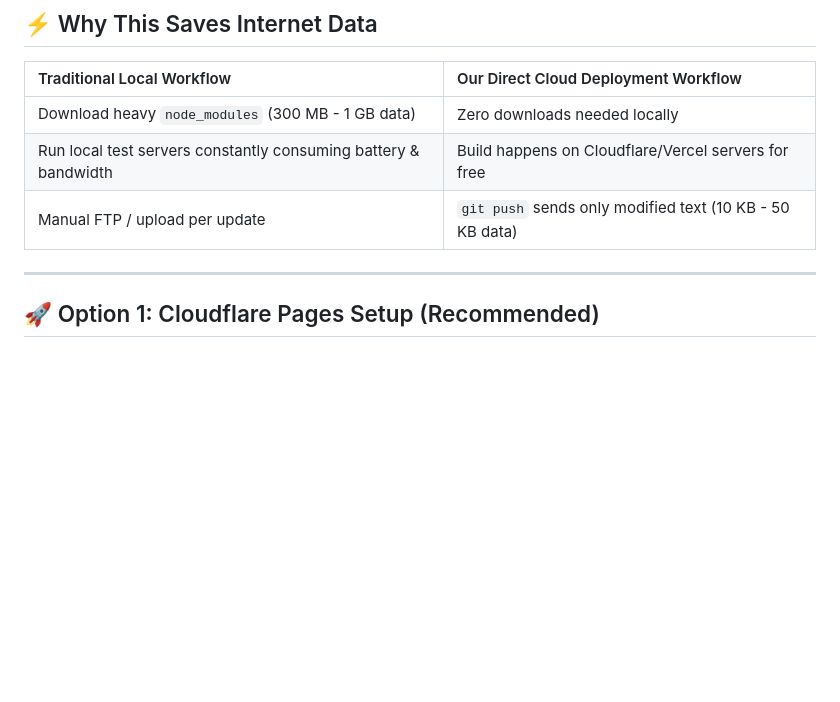
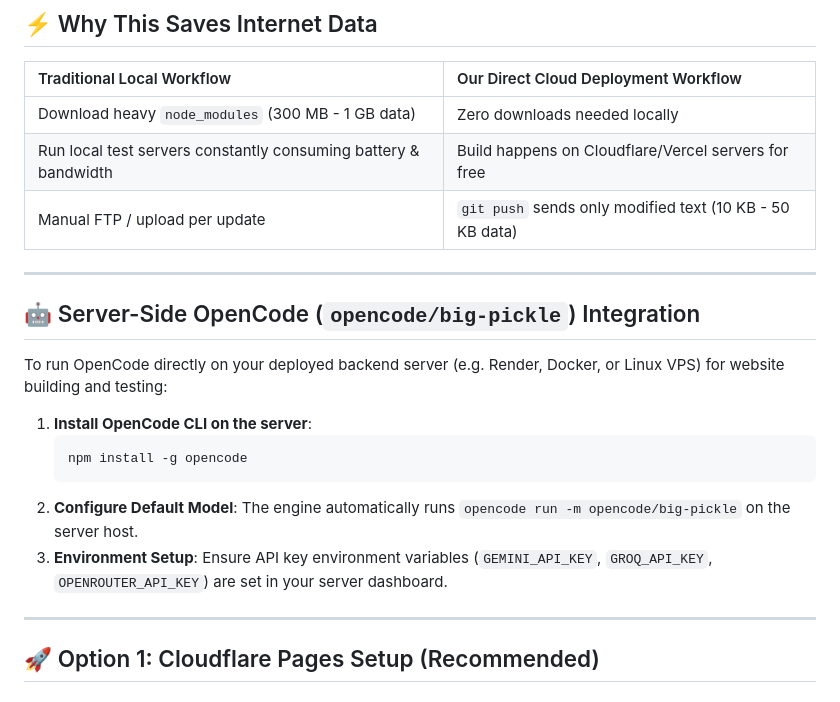
Before and after one commit to domainexpanders7-svg/automation-for-small-websites-, a Markdown page: DEPLOYMENT_GUIDE.md, the part around the change. Drawn GitHub-style; blank space fills up the shorter version.

Commit message:
Sync file: DEPLOYMENT_GUIDE.md

````diff
--- a/DEPLOYMENT_GUIDE.md
+++ b/DEPLOYMENT_GUIDE.md
@@ -11,6 +11,21 @@ This guide details how to host your project live on **Cloudflare Pages** or **Ve
 | Download heavy `node_modules` (300 MB - 1 GB data) | Zero downloads needed locally |
 | Run local test servers constantly consuming battery & bandwidth | Build happens on Cloudflare/Vercel servers for free |
 | Manual FTP / upload per update | `git push` sends only modified text (10 KB - 50 KB data) |
+
+---
+
+## 🤖 Server-Side OpenCode (`opencode/big-pickle`) Integration
+
+To run OpenCode directly on your deployed backend server (e.g. Render, Docker, or Linux VPS) for website building and testing:
+
+1. **Install OpenCode CLI on the server**:
+   ```bash
+   npm install -g opencode
+   ```
+2. **Configure Default Model**:
+   The engine automatically runs `opencode run -m opencode/big-pickle` on the server host.
+3. **Environment Setup**:
+   Ensure API key environment variables (`GEMINI_API_KEY`, `GROQ_API_KEY`, `OPENROUTER_API_KEY`) are set in your server dashboard.
 
 ---
 
````
